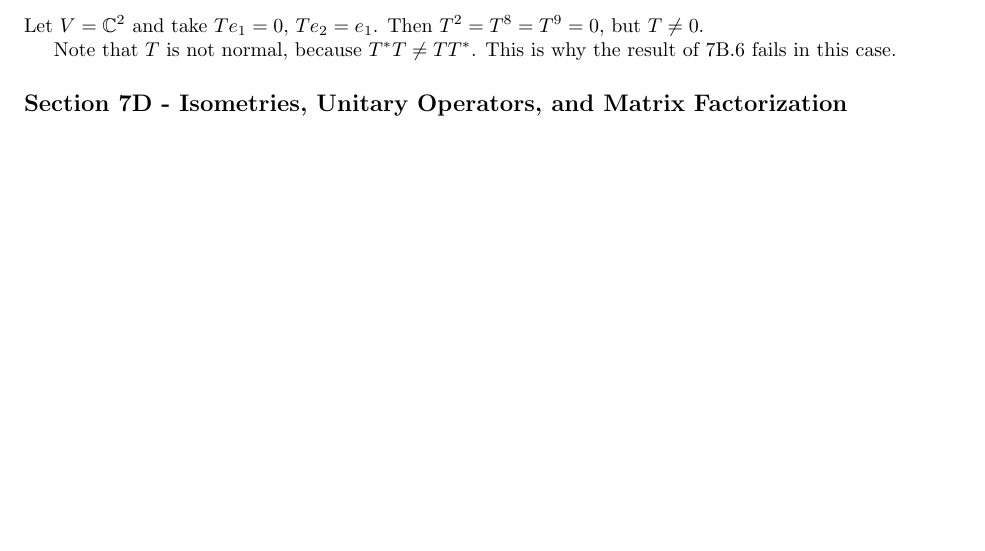
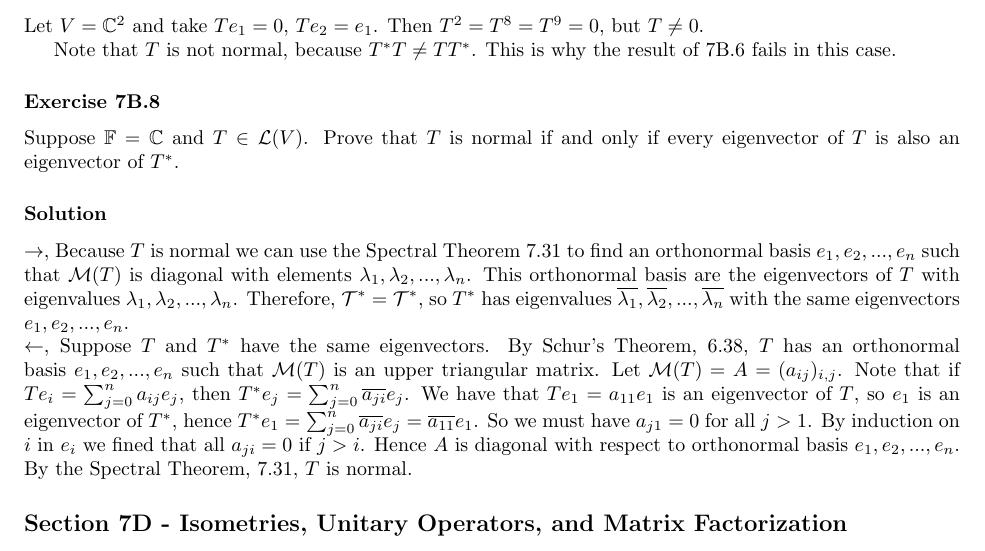
Before and after one commit to noudald/math-solutions, a LaTeX document (linear-algebra/main.tex, which reads linear-algebra/ch7.tex): part of page 12 of 13 before the commit and part of page 12 of 14 after it, cut so that both start at the same text, the shorter picture padded with empty space. Compiled offline with pdfLaTeX.

Commit message:
(LA) 7B.8

```diff
--- a/linear-algebra/ch7.tex
+++ b/linear-algebra/ch7.tex
@@ -770,6 +770,28 @@ Note that $T$ is not normal, because $T^*T \neq TT^*$.
 This is why the result of 7B.6 fails in this case.
 
 
+\subsubsection*{Exercise 7B.8}
+
+Suppose $\mathbb{F} = \mathbb{C}$ and $T \in \mathcal{L}(V)$.
+Prove that $T$ is normal if and only if every eigenvector of $T$ is also an eigenvector of $T^*$.
+
+\subsubsection*{Solution}
+
+$\rightarrow$, Because $T$ is normal we can use the Spectral Theorem 7.31 to find an orthonormal basis $e_1, e_2, ..., e_n$ such that $\mathcal{M}(T)$ is diagonal with elements $\lambda_1, \lambda_2, ..., \lambda_n$.
+This orthonormal basis are the eigenvectors of $T$ with eigenvalues $\lambda_1, \lambda_2, ..., \lambda_n$.
+Therefore, $\mathcal{T^*} = \mathcal{T}^*$, so $T^*$ has eigenvalues $\overline{\lambda_1}, \overline{\lambda_2}, ..., \overline{\lambda_n}$ with the same eigenvectors $e_1, e_2, ..., e_n$.
+
+\noindent $\leftarrow$, Suppose $T$ and $T^*$ have the same eigenvectors.
+By Schur's Theorem, 6.38, $T$ has an orthonormal basis $e_1, e_2, ..., e_n$ such that $\mathcal{M}(T)$ is an upper triangular matrix.
+Let $\mathcal{M}(T) = A = (a_{ij})_{i,j}$.
+Note that if $Te_i = \sum_{j=0}^n a_{ij} e_j$, then $T^*e_j = \sum_{j = 0}^n \overline{a_{ji}} e_j$.
+We have that $Te_1 = a_{11} e_1$ is an eigenvector of $T$, so $e_1$ is an eigenvector of $T^*$, hence $T^*e_1 = \sum_{j = 0}^n \overline{a_{ji}} e_j = \overline{a_{11}} e_1$.
+So we must have $a_{j1} = 0$ for all $j > 1$.
+By induction on $i$ in $e_i$ we fined that all $a_{ji} = 0$ if $j > i$.
+Hence $A$ is diagonal with respect to orthonormal basis $e_1, e_2, ..., e_n$.
+By the Spectral Theorem, 7.31, $T$ is normal.
+
+
 \subsection*{Section 7D - Isometries, Unitary Operators, and Matrix Factorization}
 
 \subsubsection*{Exercise 7D.12}
```
